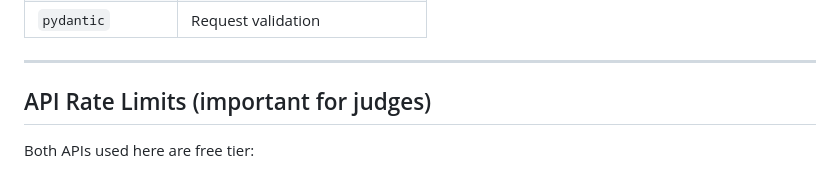
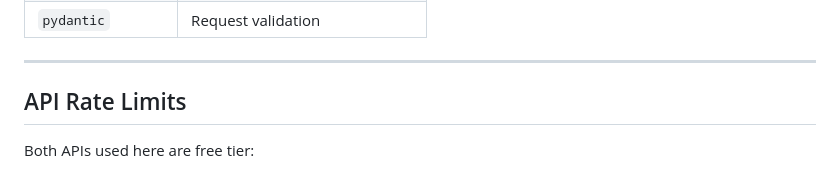
Before and after one commit to Abhinav-1612/pitch-visualizer-AI-app, a Markdown page: README.md, the part around the change. Drawn GitHub-style.

```diff
--- a/README.md
+++ b/README.md
@@ -170,7 +170,7 @@ The streaming architecture also helps with perceived performance — panels appe
 
 ---
 
-## API Rate Limits (important for judges)
+## API Rate Limits
 
 Both APIs used here are free tier:
 
```
